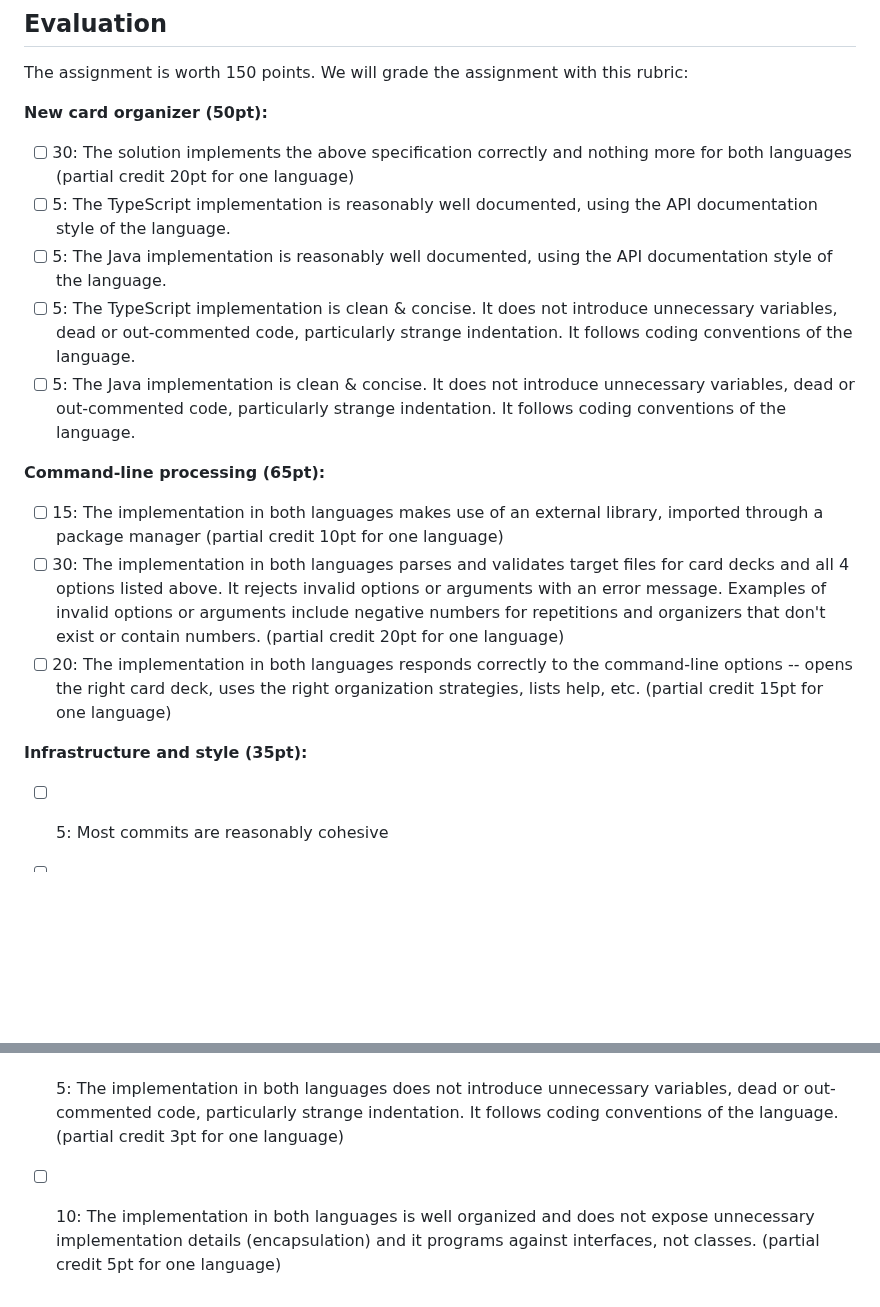
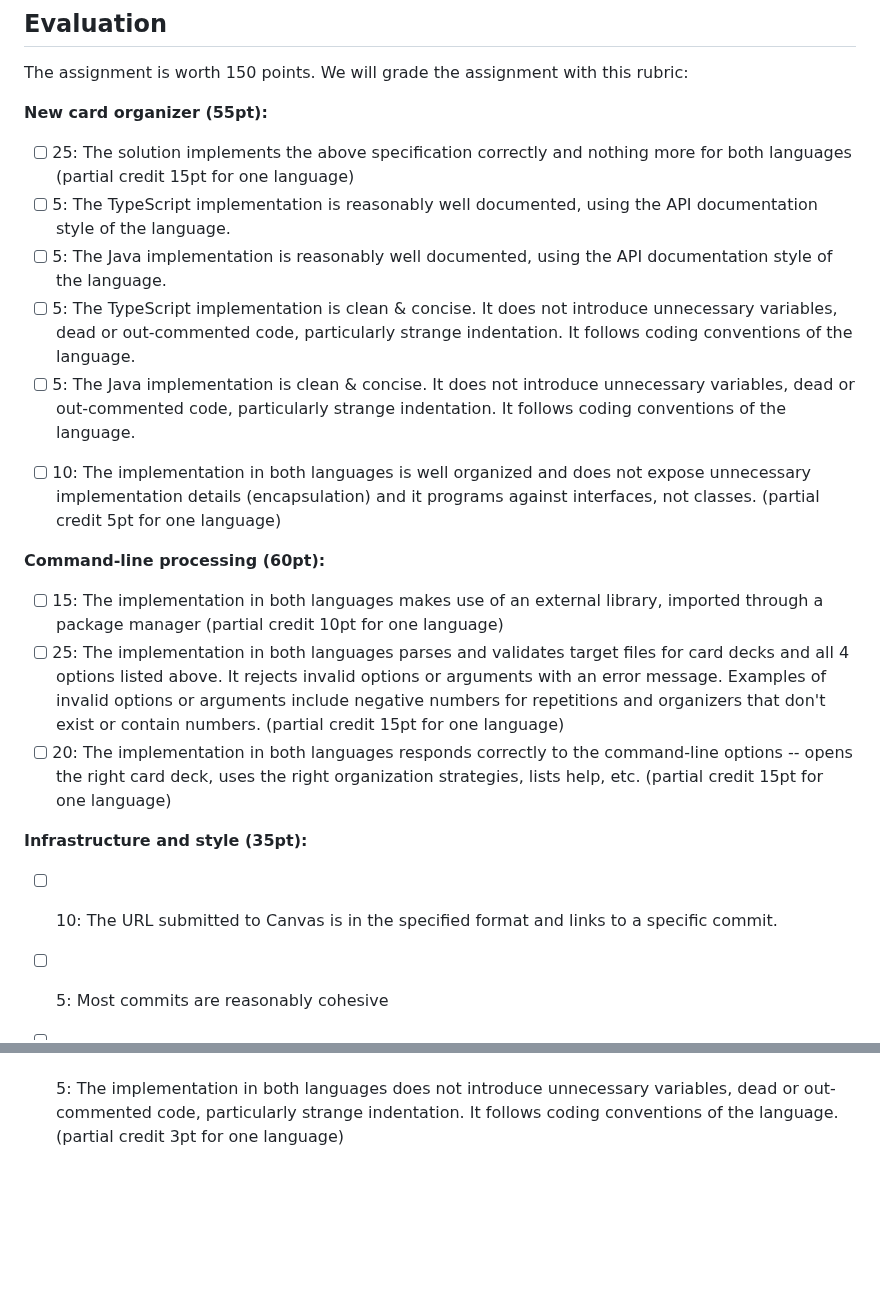
Before and after one commit to CMU-17-214/f2023, a Markdown page: assignments/hw1.md, 2 parts joined by grey strips. Drawn GitHub-style; blank space fills up the shorter version.

Commit message:
Update hw1.md
add an extra rubric point for correct URL format

```diff
--- a/assignments/hw1.md
+++ b/assignments/hw1.md
@@ -75,25 +75,26 @@ Always push all code to GitHub. Once you have pushed your final code there and a
 
 The assignment is worth 150 points. We will grade the assignment with this rubric:
 
-**New card organizer (50pt):**
+**New card organizer (55pt):**
 
-- [ ] 30: The solution implements the above specification correctly and nothing more for both languages (partial credit 20pt for one language)
+- [ ] 25: The solution implements the above specification correctly and nothing more for both languages (partial credit 15pt for one language)
 - [ ] 5: The TypeScript implementation is reasonably well documented, using the API documentation style of the language.
 - [ ] 5: The Java implementation is reasonably well documented, using the API documentation style of the language.
 - [ ] 5: The TypeScript implementation is clean & concise. It does not introduce unnecessary variables, dead or out-commented code, particularly strange indentation. It follows coding conventions of the language.
 - [ ] 5: The Java implementation is clean & concise. It does not introduce unnecessary variables, dead or out-commented code, particularly strange indentation. It follows coding conventions of the language.
+* [ ] 10: The implementation in both languages is well organized and does not expose unnecessary implementation details (encapsulation) and it programs against interfaces, not classes. (partial credit 5pt for one language)
 
-**Command-line processing (65pt):**
+**Command-line processing (60pt):**
 
 - [ ] 15: The implementation in both languages makes use of an external library, imported through a package manager (partial credit 10pt for one language)
-- [ ] 30: The implementation in both languages parses and validates target files for card decks and all 4 options listed above. It rejects invalid options or arguments with an error message. Examples of invalid options or arguments include negative numbers for repetitions and organizers that don't exist or contain numbers.  (partial credit 20pt for one language)
+- [ ] 25: The implementation in both languages parses and validates target files for card decks and all 4 options listed above. It rejects invalid options or arguments with an error message. Examples of invalid options or arguments include negative numbers for repetitions and organizers that don't exist or contain numbers.  (partial credit 15pt for one language)
 - [ ] 20: The implementation in both languages responds correctly to the command-line options -- opens the right card deck, uses the right organization strategies, lists help, etc. (partial credit 15pt for one language)
 
 **Infrastructure and style (35pt):**
 
+* [ ] 10: The URL submitted to Canvas is in the specified format and links to a specific commit.
 * [ ] 5: Most commits are reasonably cohesive
 * [ ] 5: Most commit messages are reasonably descriptive
 * [ ] 5: The TypeScript build passes on GitHub Actions, including the automated style checks.
 * [ ] 5: The Java build passes on GitHub Actions, including the automated style checks.
 * [ ] 5: The implementation in both languages does not introduce unnecessary variables, dead or out-commented code, particularly strange indentation. It follows coding conventions of the language. (partial credit 3pt for one language)
-* [ ] 10: The implementation in both languages is well organized and does not expose unnecessary implementation details (encapsulation) and it programs against interfaces, not classes. (partial credit 5pt for one language)
```
